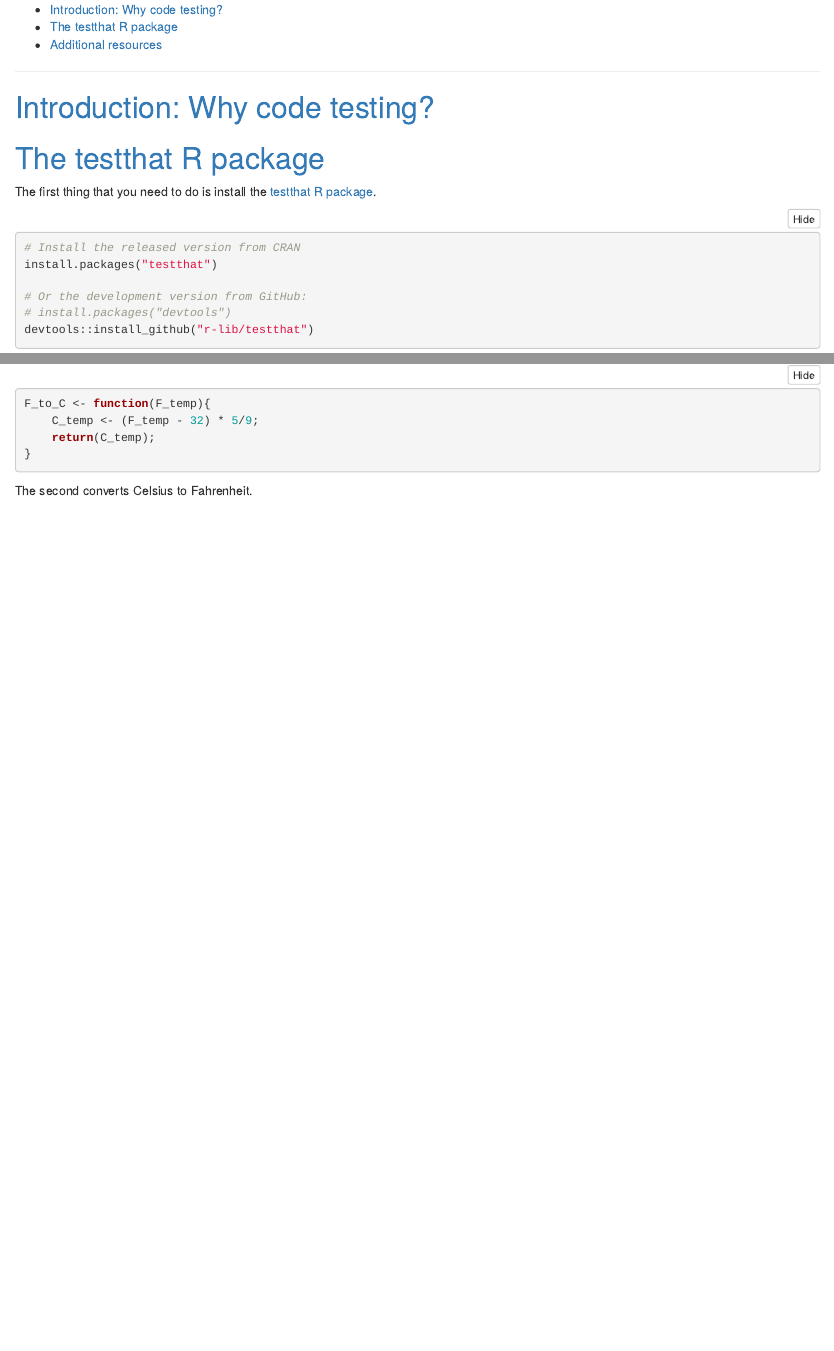
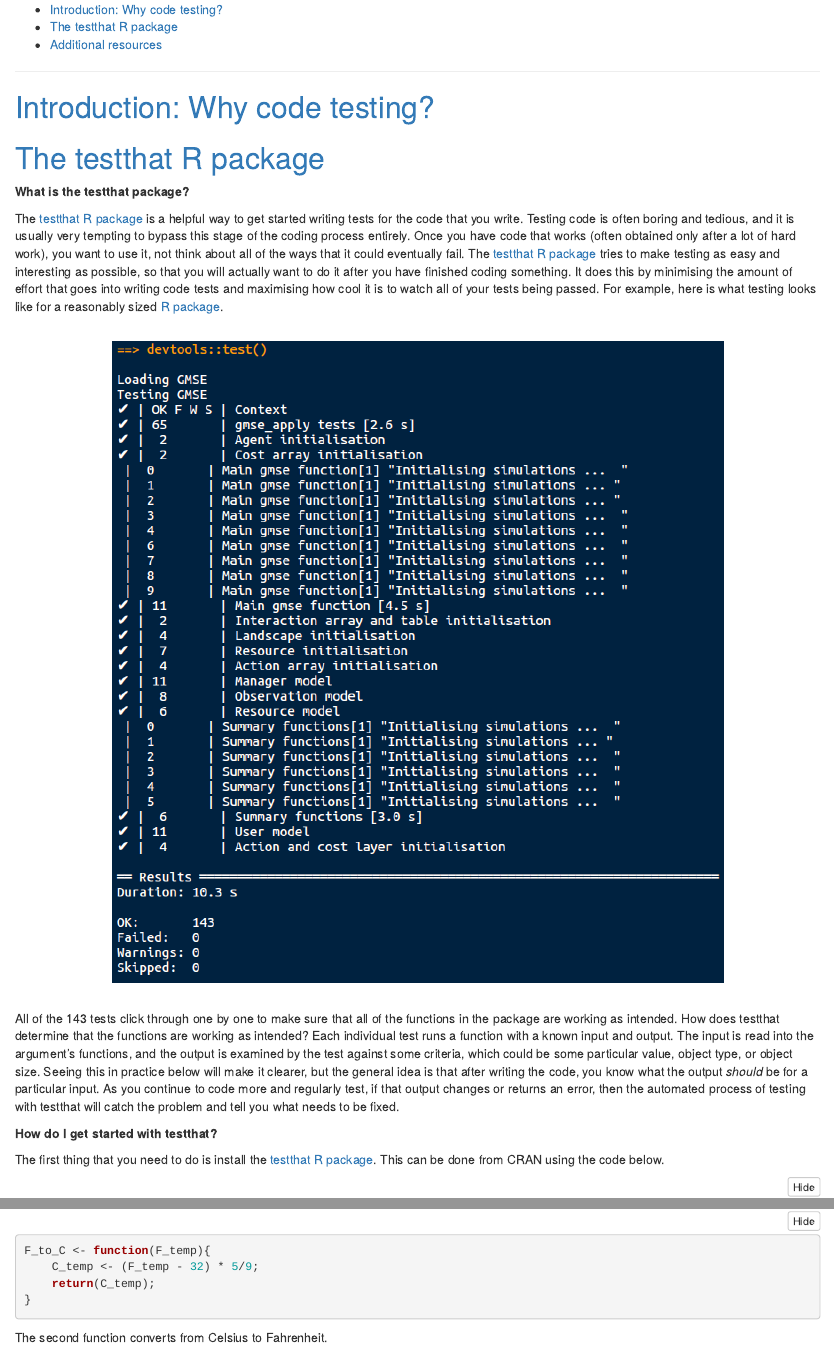
Before and after one commit to StirlingCodingClub/code_testing, an R Markdown document (testing_notes.Rmd): the page in a window 1100 px wide, from 320 px down, and a second part further down, joined at a grey line. Rendered offline with R 4.5, knitr and Pandoc, with nearby package versions; some code elsewhere in the file could not run offline.

Commit message:
More effort on the notes, introducing testthat

````diff
--- a/testing_notes.Rmd
+++ b/testing_notes.Rmd
@@ -30,14 +30,21 @@
 <a name="testthat">The testthat R package</a>
 ================================================================================
 
-The first thing that you need to do is install the [testthat R package](https://github.com/r-lib/testthat).
+**What is the testthat package?**
+
+The [testthat R package](https://github.com/r-lib/testthat) is a helpful way to get started writing tests for the code that you write. Testing code is often boring and tedious, and it is usually very tempting to bypass this stage of the coding process entirely. Once you have code that works (often obtained only after a lot of hard work), you want to use it, not think about all of the ways that it could eventually fail. The [testthat R package](https://github.com/r-lib/testthat) tries to make testing as easy and interesting as possible, so that you will actually want to do it after you have finished coding something. It does this by minimising the amount of effort that goes into writing code tests and maximising how cool it is to watch all of your tests being passed. For example, here is what testing looks like for a reasonably sized [R package](https://confoobio.github.io/gmse/).
+
+<center><br>
+![](images/gmse_test.png)
+</center><br>
+
+All of the 143 tests click through one by one to make sure that all of the functions in the package are working as intended. How does testthat determine that the functions are working as intended? Each individual test runs a function with a known input and output. The input is read into the argument's functions, and the output is examined by the test against some criteria, which could be some particular value, object type, or object size. Seeing this in practice below will make it clearer, but the general idea is that after writing the code, you know what the output *should* be for a particular input. As you continue to code more and regularly test, if that output changes or returns an error, then the automated process of testing with testthat will catch the problem and tell you what needs to be fixed.
+
+**How do I get started with testthat?**
+
+The first thing that you need to do is install the [testthat R package](https://github.com/r-lib/testthat). This can be done from CRAN using the code below.
 
 ```{r, eval = FALSE, echo = TRUE}
-# Install the released version from CRAN
 install.packages("testthat")
-
-# Or the development version from GitHub:
-# install.packages("devtools")
-devtools::install_github("r-lib/testthat")
 ```
 
@@ -50,7 +75,7 @@
 }
 ```
 
-The second converts Celsius to Fahrenheit.
+The second function converts from Celsius to Fahrenheit.
 
 ```{r}
 C_to_F <- function(C_temp){
````
Also changed, not shown: images/gmse_test.png (added), testing_notes.html, testing_notes.Rmd (24 more changed lines).
